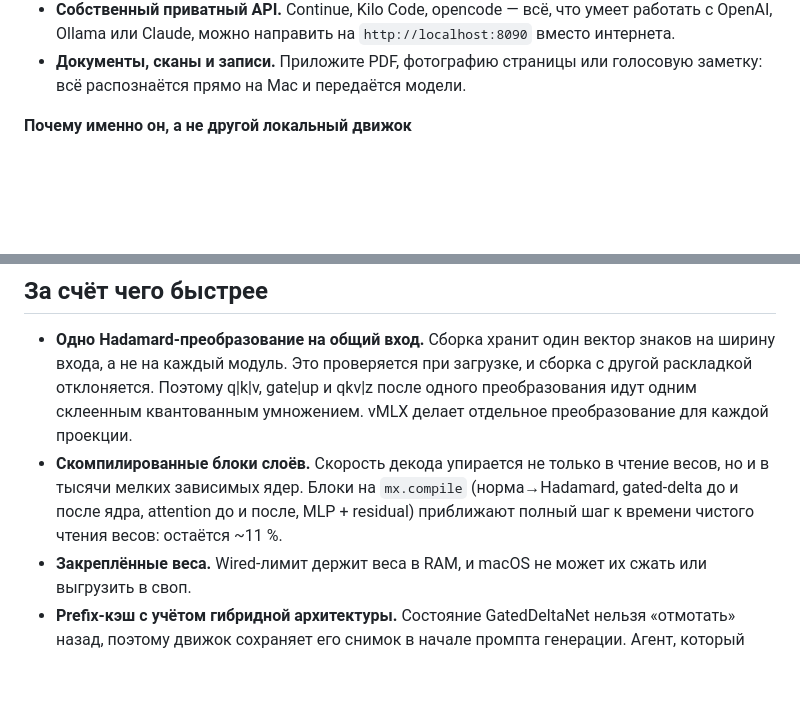
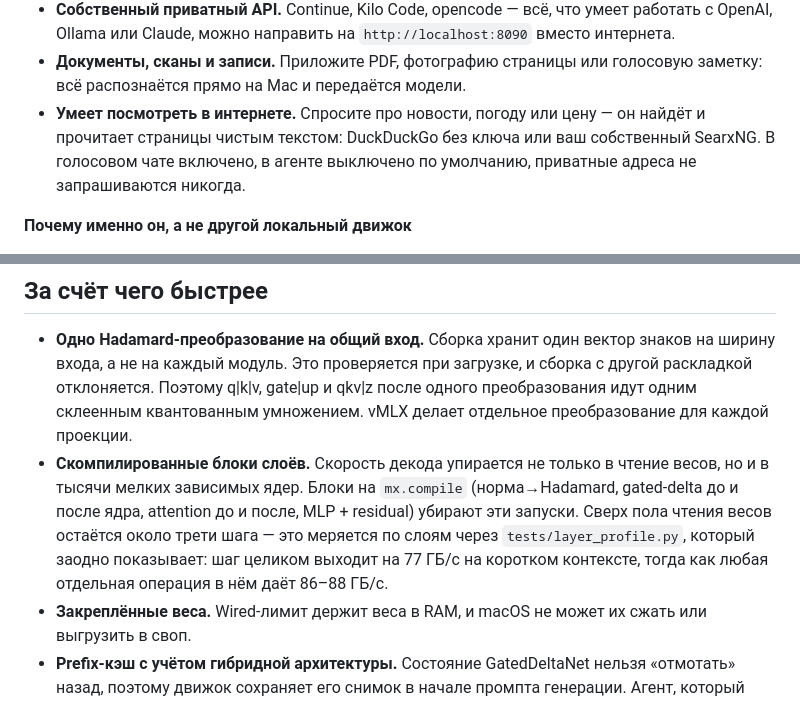
Before and after one commit to dsavenk0/AI-llm-Engine, a Markdown page: README.ru.md, 2 parts joined by grey strips. Drawn GitHub-style; blank space fills up the shorter version.

```diff
--- a/README.ru.md
+++ b/README.ru.md
@@ -21,6 +21,9 @@
   Claude, можно направить на `http://localhost:8090` вместо интернета.
 - **Документы, сканы и записи.** Приложите PDF, фотографию страницы или голосовую заметку: всё распознаётся
   прямо на Mac и передаётся модели.
+- **Умеет посмотреть в интернете.** Спросите про новости, погоду или цену — он найдёт и прочитает страницы чистым
+  текстом: DuckDuckGo без ключа или ваш собственный SearxNG. В голосовом чате включено, в агенте выключено по
+  умолчанию, приватные адреса не запрашиваются никогда.
 
 **Почему именно он, а не другой локальный движок**
 
@@ -148,7 +150,9 @@ Apple M5, 16 ГБ, macOS 26.4.1, MLX 0.32.3. Воспроизвести: `./llm
   каждой проекции.
 - **Скомпилированные блоки слоёв.** Скорость декода упирается не только в чтение весов, но и в тысячи мелких зависимых
   ядер. Блоки на `mx.compile` (норма→Hadamard, gated-delta до и после ядра, attention до и после, MLP + residual)
-  приближают полный шаг к времени чистого чтения весов: остаётся ~11 %.
+  убирают эти запуски. Сверх пола чтения весов остаётся около трети шага — это меряется по слоям через
+  `tests/layer_profile.py`, который заодно показывает: шаг целиком выходит на 77 ГБ/с на коротком контексте, тогда
+  как любая отдельная операция в нём даёт 86–88 ГБ/с.
 - **Закреплённые веса.** Wired-лимит держит веса в RAM, и macOS не может их сжать или выгрузить в своп.
 - **Prefix-кэш с учётом гибридной архитектуры.** Состояние GatedDeltaNet нельзя «отмотать» назад, поэтому движок
   сохраняет его снимок в начале промпта генерации. Агент, который каждый раз пересылает весь диалог, дозаполняет
```
Also changed, not shown: other parts of README.ru.md (+34 -16 lines), README.md (+27 -22 lines).
